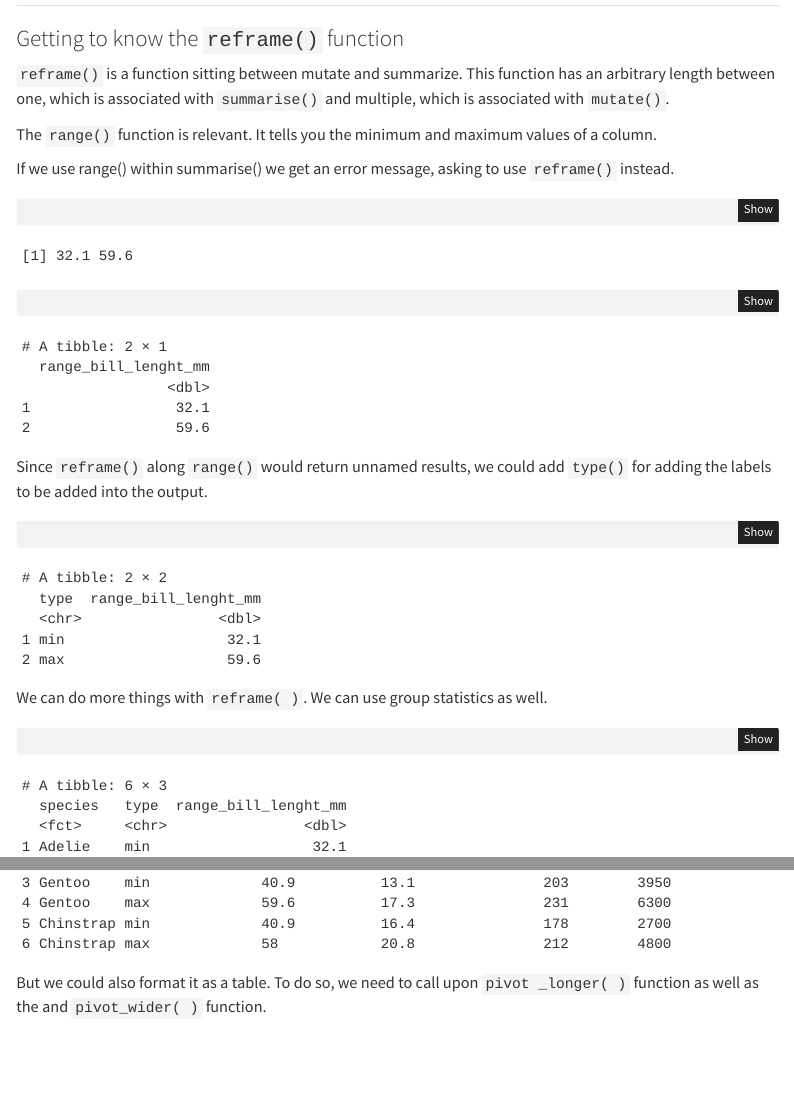
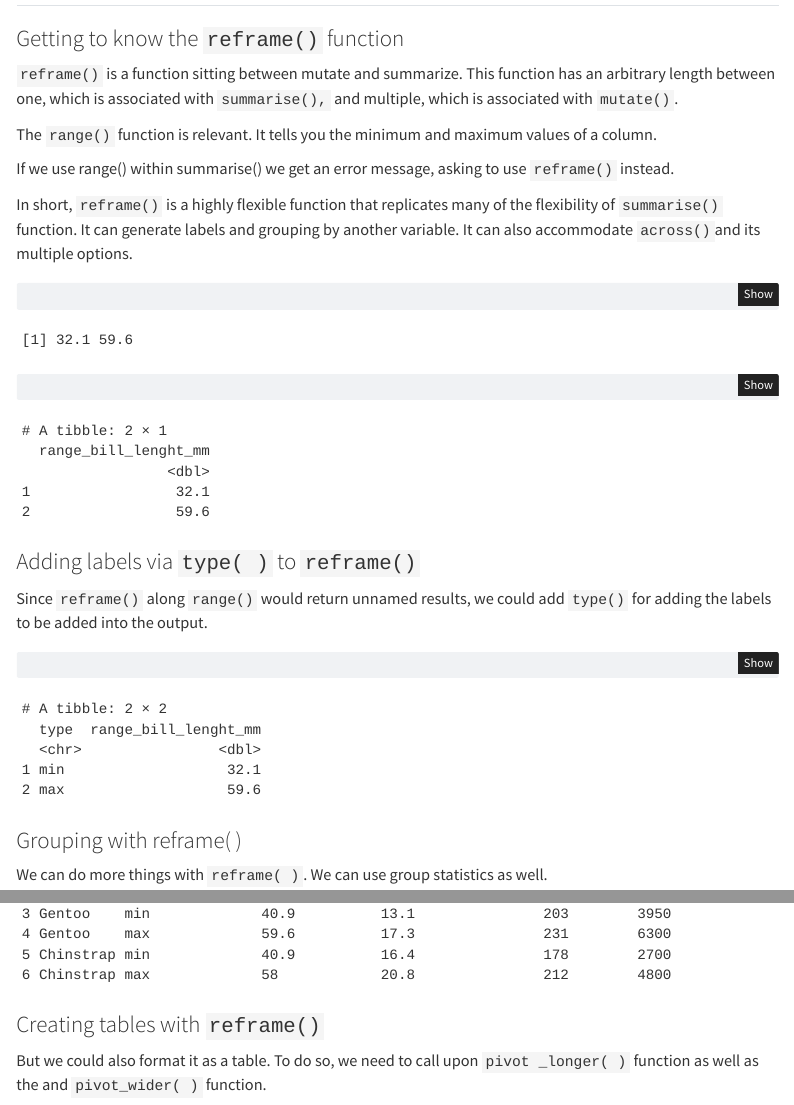
Before and after one commit to AlbertoF53/r_data_cleanning_master_class, a Quarto document (scripts/part_1.qmd): the page in a window 1100 px wide, from 17220 px down, and a second part further down, joined at a grey line. Rendered offline with R 4.5, knitr and Pandoc in place of Quarto, with nearby package versions; some code elsewhere in the file could not run offline; menus at the side of the page are left out; column names are cleaned by a stand-in for the janitor package.

Commit message:
Updating part 1 data cleanning workshop

````diff
--- a/scripts/part_1.qmd
+++ b/scripts/part_1.qmd
@@ -826,11 +824,13 @@ penguins_wo_NAs |>
 
 ### Getting to know the `reframe()` function
 
-`reframe()` is a function sitting between mutate and summarize. This function has an arbitrary length between one, which is associated with `summarise()` and multiple, which is associated with `mutate()`.
+`reframe()` is a function sitting between mutate and summarize. This function has an arbitrary length between one, which is associated with `summarise(),` and multiple, which is associated with `mutate()`.
 
 The `range()` function is relevant. It tells you the minimum and maximum values of a column.
 
 If we use range() within summarise() we get an error message, asking to use `reframe()` instead.
+
+In short, `reframe()` is a highly flexible function that replicates many of the flexibility of `summarise()` function. It can generate labels and grouping by another variable. It can also accommodate `across()`and its multiple options.
 
 ```{r reframe_function}
 #| echo: true
@@ -845,6 +845,8 @@ penguins_wo_NAs |>
   reframe(range_bill_lenght_mm = range(bill_length_mm))
 
 ```
+
+### Adding labels via `type( )` to `reframe()`
 
 Since `reframe()` along `range()` would return unnamed results, we could add `type()` for adding the labels to be added into the output.
 
@@ -857,6 +859,8 @@ penguins_wo_NAs |>
     range_bill_lenght_mm = range(bill_length_mm))
 
 ```
+
+### Grouping with reframe( )
 
 We can do more things with `reframe( )`. We can use group statistics as well.
 
@@ -888,6 +892,8 @@ penguins_wo_NAs |>
     .by = species)
 
 ```
+
+### Creating tables with `reframe()`
 
 But we could also format it as a table. To do so, we need to call upon `pivot _longer( )` function as well as the and `pivot_wider( )` function.
 
````
Also changed, not shown: scripts/part_1.qmd (2 more changed lines).
